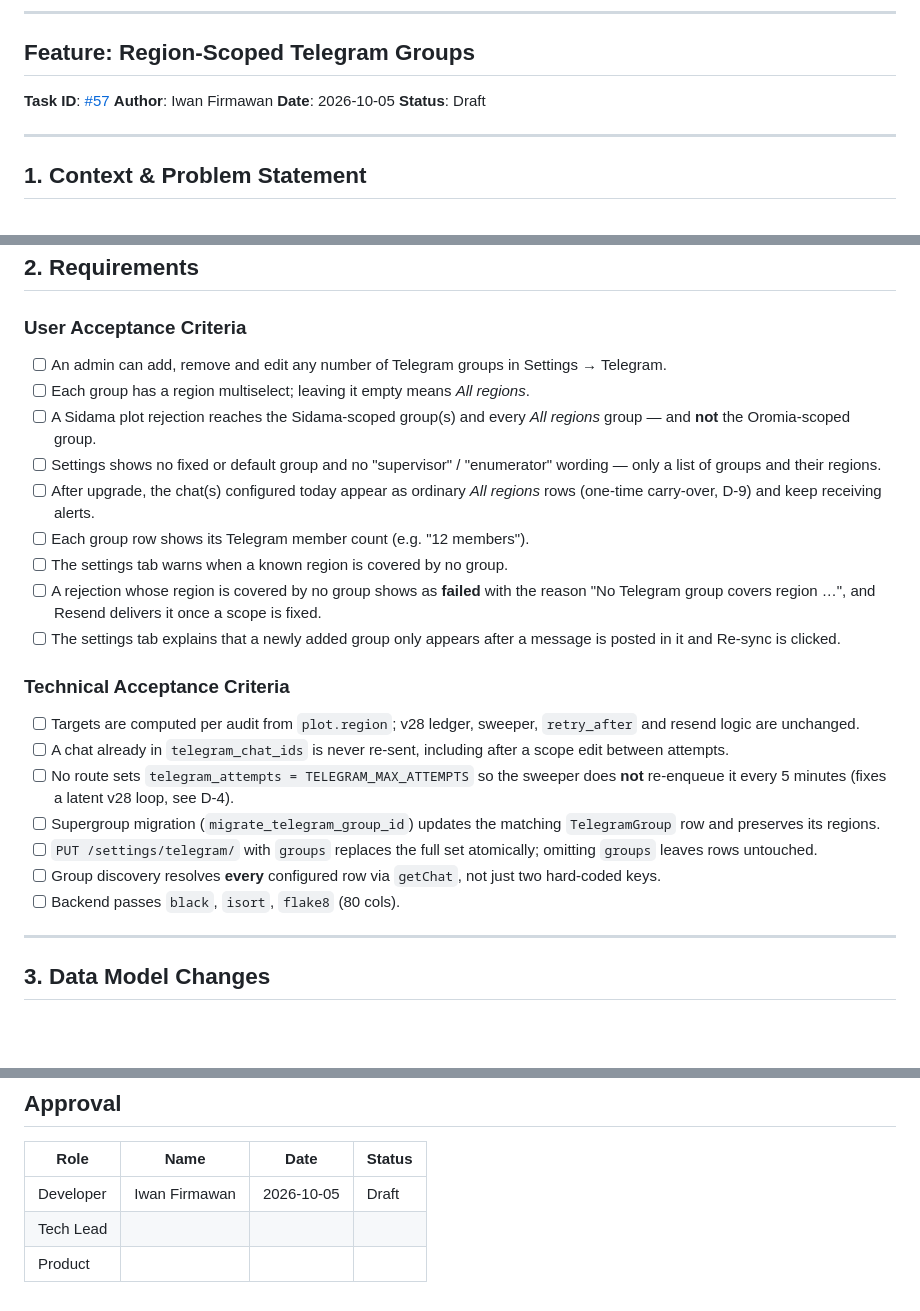
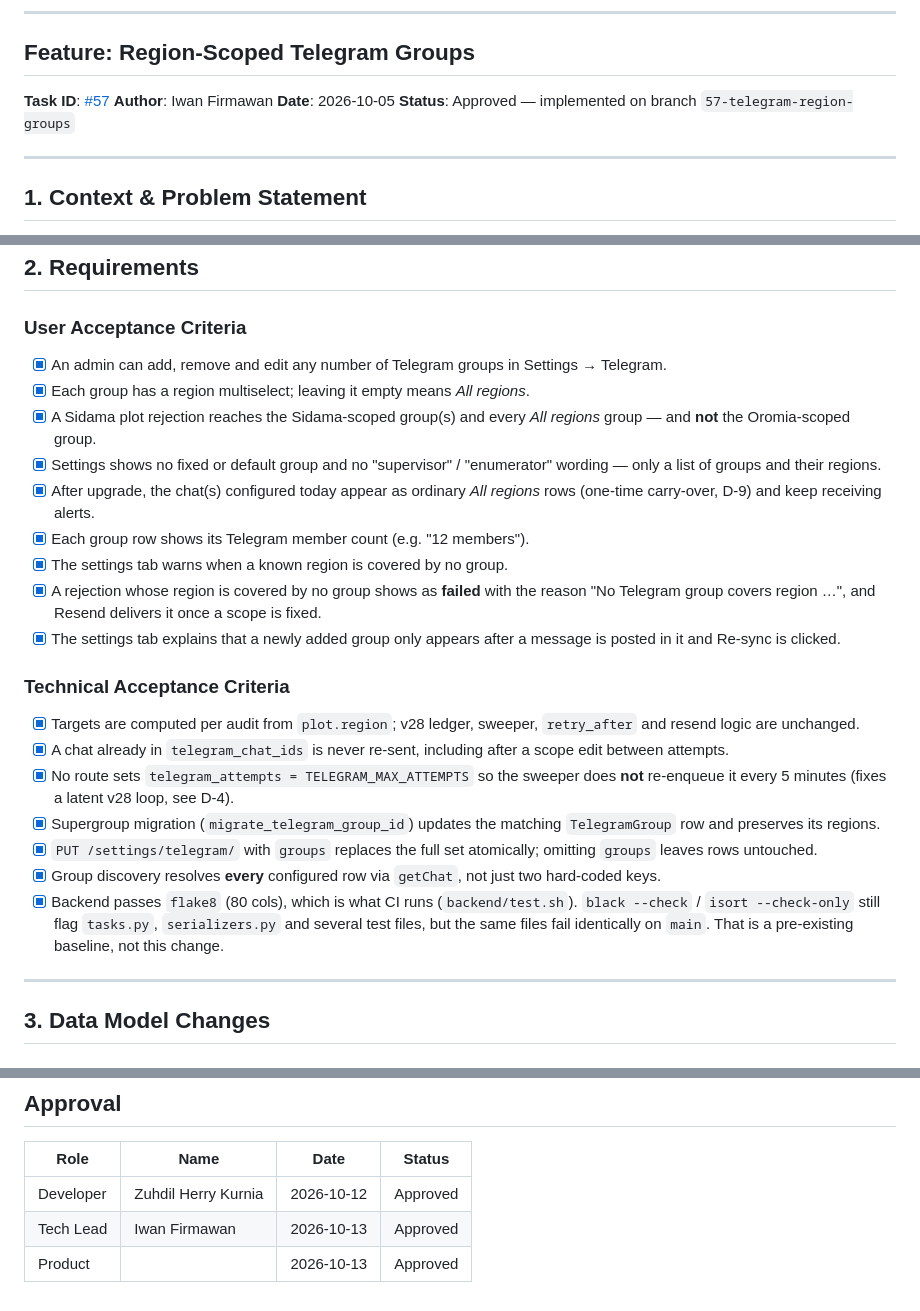
Before and after one commit to akvo/african-bamboo-dashboard, a Markdown page: docs/v29_telegram_region_groups_plan.md, 3 parts joined by grey strips. Rendered like a GitHub page; blank space fills up the shorter version.

```diff
--- a/docs/v29_telegram_region_groups_plan.md
+++ b/docs/v29_telegram_region_groups_plan.md
@@ -13,7 +13,7 @@
 **Task ID**: [#57](https://github.com/akvo/african-bamboo-dashboard/issues/57)
 **Author**: Iwan Firmawan
 **Date**: 2026-10-05
-**Status**: Draft
+**Status**: Approved — implemented on branch `57-telegram-region-groups`
 
 ---
 
@@ -110,39 +110,43 @@ sequenceDiagram
 
 ### User Acceptance Criteria
 
-- [ ] An admin can add, remove and edit any number of Telegram groups in
+- [x] An admin can add, remove and edit any number of Telegram groups in
       Settings → Telegram.
-- [ ] Each group has a region multiselect; leaving it empty means *All regions*.
-- [ ] A Sidama plot rejection reaches the Sidama-scoped group(s) and every
+- [x] Each group has a region multiselect; leaving it empty means *All regions*.
+- [x] A Sidama plot rejection reaches the Sidama-scoped group(s) and every
       *All regions* group — and **not** the Oromia-scoped group.
-- [ ] Settings shows no fixed or default group and no "supervisor" /
+- [x] Settings shows no fixed or default group and no "supervisor" /
       "enumerator" wording — only a list of groups and their regions.
-- [ ] After upgrade, the chat(s) configured today appear as ordinary *All
+- [x] After upgrade, the chat(s) configured today appear as ordinary *All
       regions* rows (one-time carry-over, D-9) and keep receiving alerts.
-- [ ] Each group row shows its Telegram member count (e.g. "12 members").
-- [ ] The settings tab warns when a known region is covered by no group.
-- [ ] A rejection whose region is covered by no group shows as **failed** with
+- [x] Each group row shows its Telegram member count (e.g. "12 members").
+- [x] The settings tab warns when a known region is covered by no group.
+- [x] A rejection whose region is covered by no group shows as **failed** with
       the reason "No Telegram group covers region …", and Resend delivers it
       once a scope is fixed.
-- [ ] The settings tab explains that a newly added group only appears after a
+- [x] The settings tab explains that a newly added group only appears after a
       message is posted in it and Re-sync is clicked.
 
 ### Technical Acceptance Criteria
 
-- [ ] Targets are computed per audit from `plot.region`; v28 ledger, sweeper,
+- [x] Targets are computed per audit from `plot.region`; v28 ledger, sweeper,
       `retry_after` and resend logic are unchanged.
-- [ ] A chat already in `telegram_chat_ids` is never re-sent, including after a
+- [x] A chat already in `telegram_chat_ids` is never re-sent, including after a
       scope edit between attempts.
-- [ ] No route sets `telegram_attempts = TELEGRAM_MAX_ATTEMPTS` so the sweeper
+- [x] No route sets `telegram_attempts = TELEGRAM_MAX_ATTEMPTS` so the sweeper
       does **not** re-enqueue it every 5 minutes (fixes a latent v28 loop, see
       D-4).
-- [ ] Supergroup migration (`migrate_telegram_group_id`) updates the matching
+- [x] Supergroup migration (`migrate_telegram_group_id`) updates the matching
       `TelegramGroup` row and preserves its regions.
-- [ ] `PUT /settings/telegram/` with `groups` replaces the full set atomically;
+- [x] `PUT /settings/telegram/` with `groups` replaces the full set atomically;
       omitting `groups` leaves rows untouched.
-- [ ] Group discovery resolves **every** configured row via `getChat`, not just
+- [x] Group discovery resolves **every** configured row via `getChat`, not just
       two hard-coded keys.
-- [ ] Backend passes `black`, `isort`, `flake8` (80 cols).
+- [x] Backend passes `flake8` (80 cols), which is what CI runs
+      (`backend/test.sh`). `black --check` / `isort --check-only` still flag
+      `tasks.py`, `serializers.py` and several test files, but the same files
+      fail identically on `main`. That is a pre-existing baseline, not this
+      change.
 
 ---
 
@@ -776,6 +803,6 @@ WHERE "group" = 'telegram' AND key LIKE '%group_id';
 
 | Role | Name | Date | Status |
 |------|------|------|--------|
-| Developer | Iwan Firmawan | 2026-10-05 | Draft |
-| Tech Lead | | | |
-| Product | | | |
+| Developer | Zuhdil Herry Kurnia | 2026-10-12 | Approved |
+| Tech Lead | Iwan Firmawan | 2026-10-13 | Approved |
+| Product | | 2026-10-13 | Approved |
```
Also changed, not shown: other parts of docs/v29_telegram_region_groups_plan.md (+43 -20 lines).
